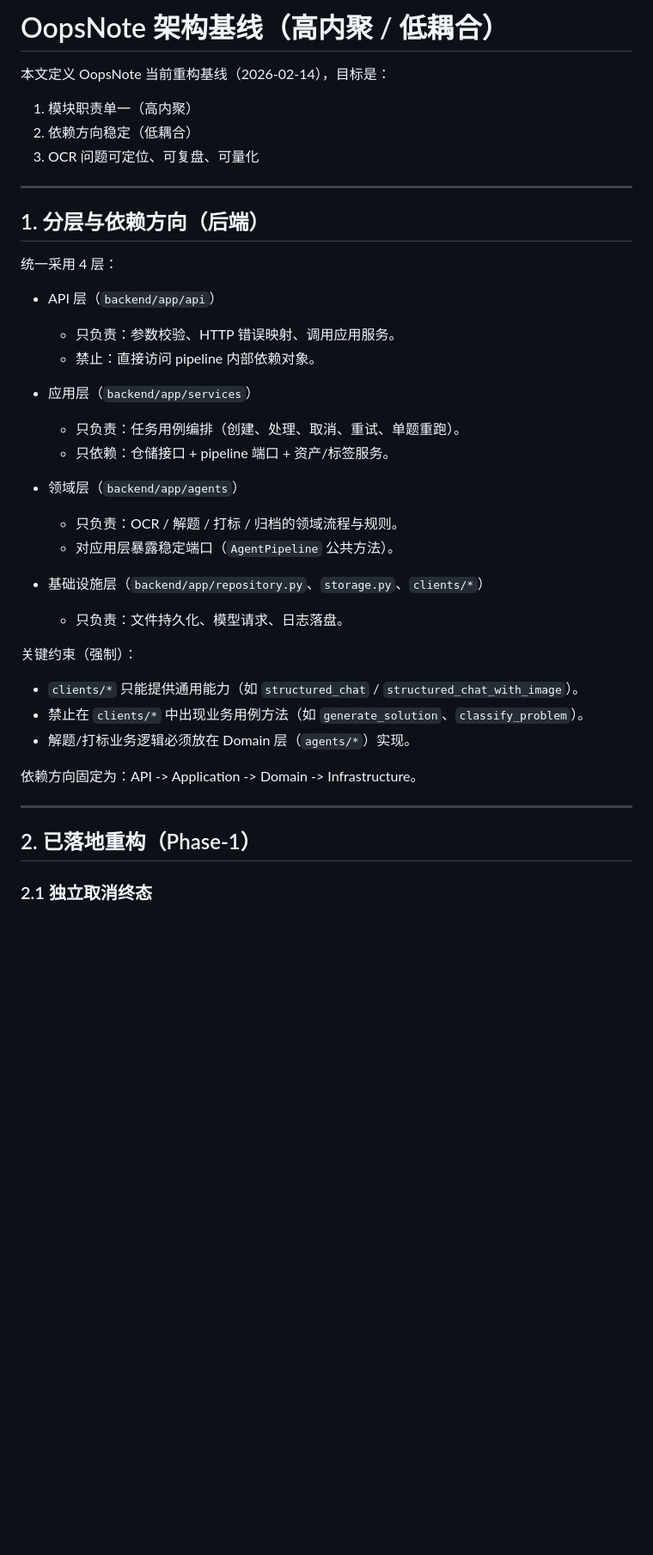
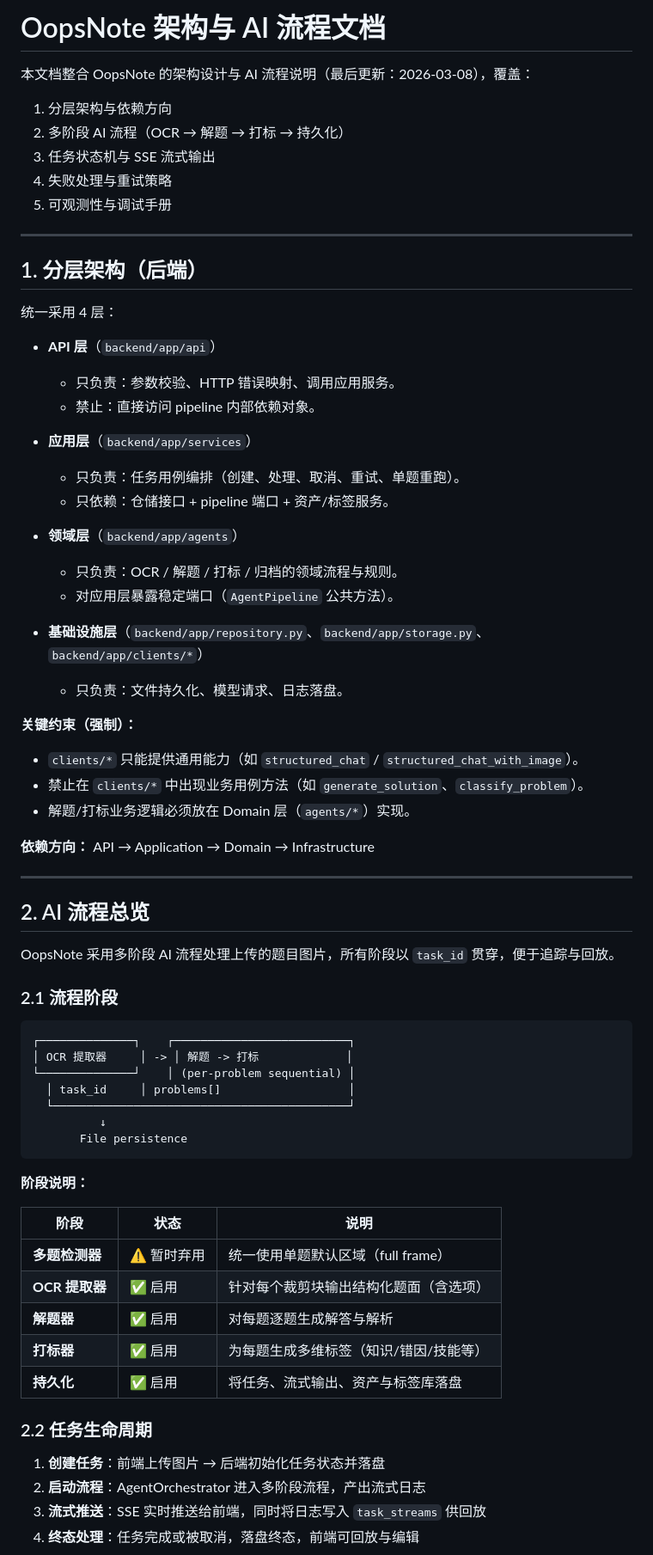
Before and after one commit to 34LiuNian/OopsNote, a Markdown page: docs/ARCHITECTURE.md, the part around one of its changes. Shown at 86% size. Drawn GitHub-style; blank space fills up the shorter version.

````diff
--- a/docs/ARCHITECTURE.md
+++ b/docs/ARCHITECTURE.md
@@ -1,42 +1,74 @@
-# OopsNote 架构基线（高内聚 / 低耦合）
+# OopsNote 架构与 AI 流程文档
 
-本文定义 OopsNote 当前重构基线（2026-02-14），目标是：
+本文档整合 OopsNote 的架构设计与 AI 流程说明（最后更新：2026-03-08），覆盖：
 
-1) 模块职责单一（高内聚）
-2) 依赖方向稳定（低耦合）
-3) OCR 问题可定位、可复盘、可量化
+1. 分层架构与依赖方向
+2. 多阶段 AI 流程（OCR → 解题 → 打标 → 持久化）
+3. 任务状态机与 SSE 流式输出
+4. 失败处理与重试策略
+5. 可观测性与调试手册
 
 ---
 
-## 1. 分层与依赖方向（后端）
+## 1. 分层架构（后端）
 
 统一采用 4 层：
 
-- API 层（`backend/app/api`）
+- **API 层**（`backend/app/api`）
   - 只负责：参数校验、HTTP 错误映射、调用应用服务。
   - 禁止：直接访问 pipeline 内部依赖对象。
 
-- 应用层（`backend/app/services`）
+- **应用层**（`backend/app/services`）
   - 只负责：任务用例编排（创建、处理、取消、重试、单题重跑）。
   - 只依赖：仓储接口 + pipeline 端口 + 资产/标签服务。
 
-- 领域层（`backend/app/agents`）
+- **领域层**（`backend/app/agents`）
   - 只负责：OCR / 解题 / 打标 / 归档的领域流程与规则。
   - 对应用层暴露稳定端口（`AgentPipeline` 公共方法）。
 
-- 基础设施层（`backend/app/repository.py`、`storage.py`、`clients/*`）
+- **基础设施层**（`backend/app/repository.py`、`backend/app/storage.py`、`backend/app/clients/*`）
   - 只负责：文件持久化、模型请求、日志落盘。
 
-关键约束（强制）：
+**关键约束（强制）：**
 
 - `clients/*` 只能提供通用能力（如 `structured_chat` / `structured_chat_with_image`）。
 - 禁止在 `clients/*` 中出现业务用例方法（如 `generate_solution`、`classify_problem`）。
 - 解题/打标业务逻辑必须放在 Domain 层（`agents/*`）实现。
 
-依赖方向固定为：API -> Application -> Domain -> Infrastructure。
+**依赖方向：** API → Application → Domain → Infrastructure
 
 ---
 
-## 2. 已落地重构（Phase-1）
+## 2. AI 流程总览
 
-### 2.1 独立取消终态
+OopsNote 采用多阶段 AI 流程处理上传的题目图片，所有阶段以 `task_id` 贯穿，便于追踪与回放。
+
+### 2.1 流程阶段
+
+```text
+┌──────────────┐    ┌──────────────────────────┐
+│ OCR 提取器     │ -> │ 解题 -> 打标             │
+└──────────────┘    │ (per-problem sequential) │
+  │ task_id     │ problems[]                   │
+  └────────────────────────────────────────────┘
+          ↓
+       File persistence
+```
+
+**阶段说明：**
+
+| 阶段 | 状态 | 说明 |
+| --- | --- | --- |
+| **多题检测器** | ⚠️ 暂时弃用 | 统一使用单题默认区域（full frame） |
+| **OCR 提取器** | ✅ 启用 | 针对每个裁剪块输出结构化题面（含选项） |
+| **解题器** | ✅ 启用 | 对每题逐题生成解答与解析 |
+| **打标器** | ✅ 启用 | 为每题生成多维标签（知识/错因/技能等） |
+| **持久化** | ✅ 启用 | 将任务、流式输出、资产与标签库落盘 |
+
+### 2.2 任务生命周期
+
+1. **创建任务**：前端上传图片 → 后端初始化任务状态并落盘
+2. **启动流程**：AgentOrchestrator 进入多阶段流程，产出流式日志
+3. **流式推送**：SSE 实时推送给前端，同时将日志写入 `task_streams` 供回放
+4. **终态处理**：任务完成或被取消，落盘终态，前端可回放与编辑
+
````
Also changed, not shown: other parts of docs/ARCHITECTURE.md (+38 -8 lines), README.md (+8 -5 lines), backend/README.md (+71 -0 lines).
